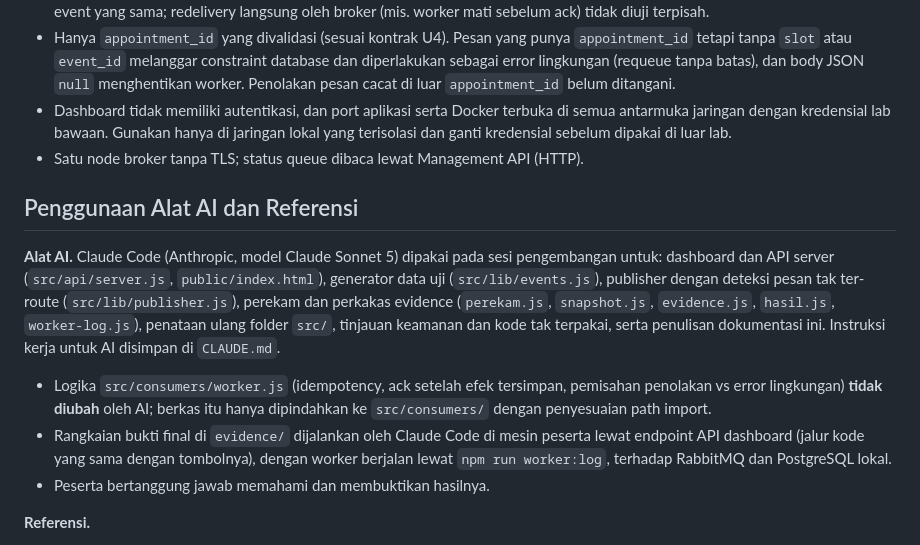
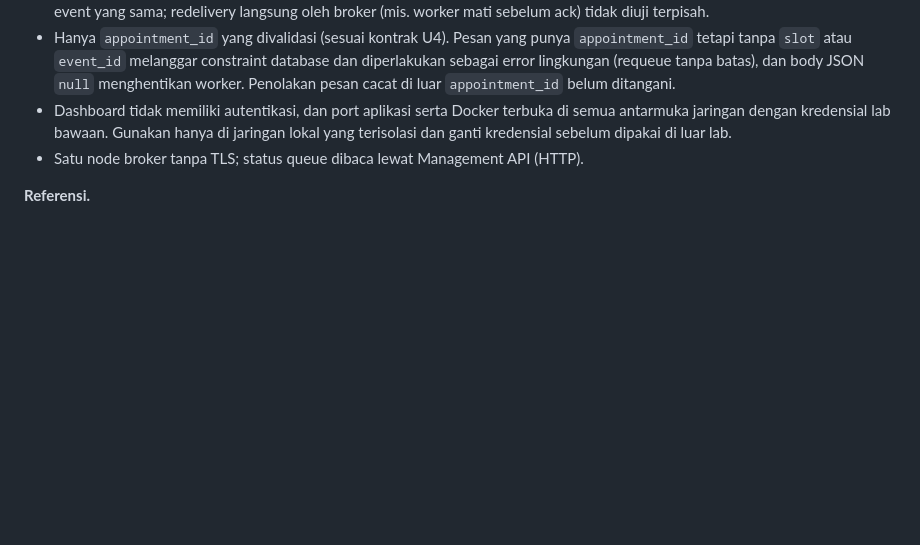
Before and after one commit to irvan240301/a09-konfrimasi-janji, a Markdown page: README.md, the part around the change. GitHub-like rendering; blank space fills up the shorter version.

Commit message:
docs: rapikan README

```diff
--- a/README.md
+++ b/README.md
@@ -362,25 +362,6 @@ docker compose down -v
   lokal yang terisolasi dan ganti kredensial sebelum dipakai di luar lab.
 - Satu node broker tanpa TLS; status queue dibaca lewat Management API (HTTP).
 
-## Penggunaan Alat AI dan Referensi
-
-**Alat AI.** Claude Code (Anthropic, model Claude Sonnet 5) dipakai pada sesi
-pengembangan untuk: dashboard dan API server (`src/api/server.js`,
-`public/index.html`), generator data uji (`src/lib/events.js`), publisher dengan
-deteksi pesan tak ter-route (`src/lib/publisher.js`), perekam dan perkakas evidence
-(`perekam.js`, `snapshot.js`, `evidence.js`, `hasil.js`, `worker-log.js`),
-penataan ulang folder `src/`, tinjauan keamanan dan kode tak terpakai, serta
-penulisan dokumentasi ini. Instruksi kerja untuk AI disimpan di `CLAUDE.md`.
-
-- Logika `src/consumers/worker.js` (idempotency, ack setelah efek tersimpan,
-  pemisahan penolakan vs error lingkungan) **tidak diubah** oleh AI; berkas itu
-  hanya dipindahkan ke `src/consumers/` dengan penyesuaian path import.
-- Rangkaian bukti final di `evidence/` dijalankan oleh Claude Code di mesin
-  peserta lewat endpoint API dashboard (jalur kode yang sama dengan tombolnya),
-  dengan worker berjalan lewat `npm run worker:log`, terhadap RabbitMQ dan
-  PostgreSQL lokal.
-- Peserta bertanggung jawab memahami dan membuktikan hasilnya.
-
 **Referensi.**
 
 - Panduan *Capstone Project — Implementasi dan Pengelolaan Message Broker untuk
```
